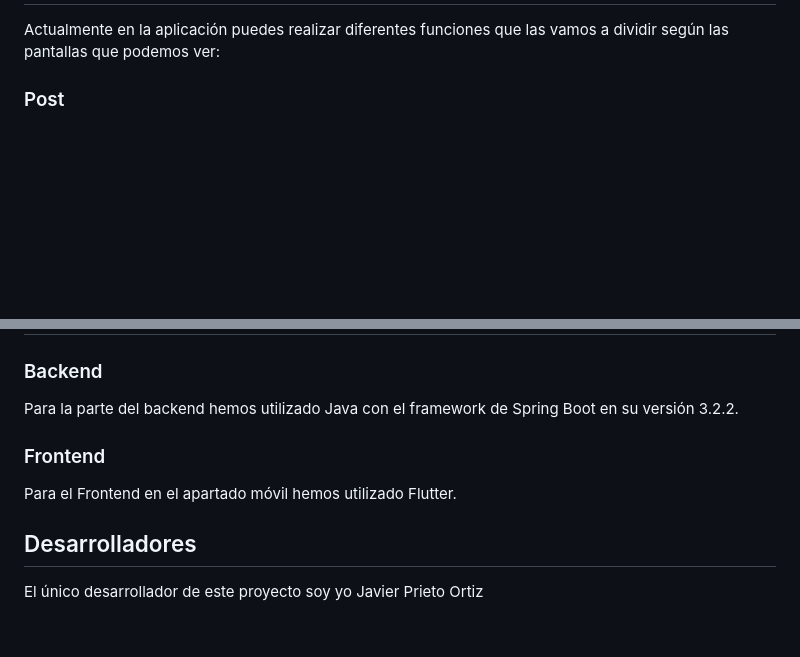
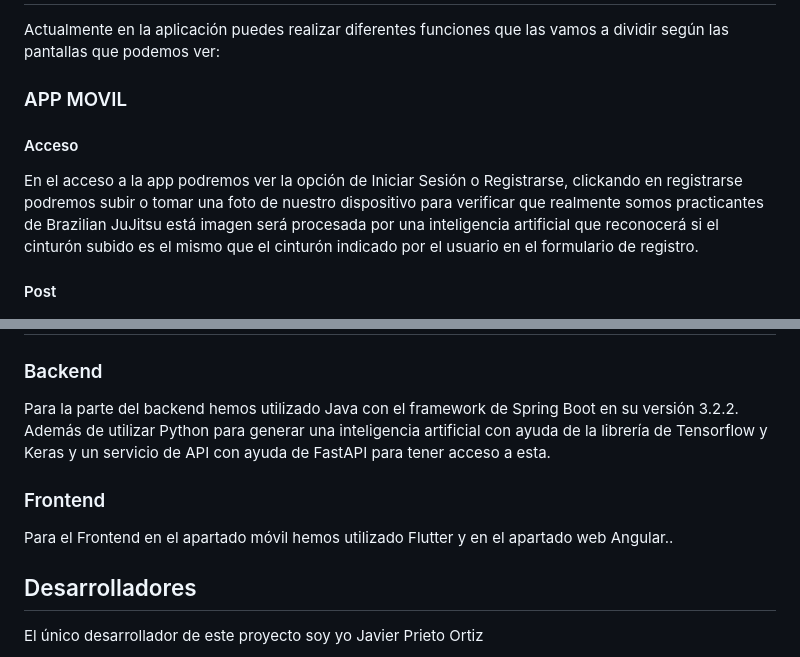
Before and after one commit to Javi-Prieto/PDAM_ChokeCheck, a Markdown page: README.md, 2 parts joined by grey strips. Drawn GitHub-style; blank space fills up the shorter version.

```diff
--- a/README.md
+++ b/README.md
@@ -20,7 +20,12 @@ El proyecto se encuentra actualmente en desarrollo en su versión 1.0.
 
 ## Demostración de funciones y aplicaciones
 Actualmente en la aplicación puedes realizar diferentes funciones que las vamos a dividir según las pantallas que podemos ver:
-### Post
+### APP MOVIL
+
+#### Acceso
+En el acceso a la app podremos ver la opción de Iniciar Sesión o Registrarse, clickando en registrarse podremos subir o tomar una foto de nuestro dispositivo para verificar que realmente somos practicantes de Brazilian JuJitsu está imagen será procesada por una inteligencia artificial que reconocerá si el cinturón subido es el mismo que el cinturón indicado por el usuario en el formulario de registro.
+
+#### Post
 ![alt text](image.png)
 
 Como vemos en esta pantalla vamos a poder realizar diferentes acciones:
@@ -73,8 +104,9 @@ flutter run ./lib/main.dart
 ## Tecnologías utilizadas
 ### Backend
 Para la parte del backend hemos utilizado Java con el framework de Spring Boot en su versión 3.2.2.
+Además de utilizar Python para generar una inteligencia artificial con ayuda de la librería de Tensorflow y Keras y un servicio de API con ayuda de FastAPI para tener acceso a esta.
 ### Frontend
-Para el Frontend en el apartado móvil hemos utilizado Flutter.
+Para el Frontend en el apartado móvil hemos utilizado Flutter y en el apartado web Angular..
 
 ## Desarrolladores
 El único desarrollador de este proyecto soy yo Javier Prieto Ortiz
```
Also changed, not shown: other parts of README.md (+28 -2 lines), image-3.png (added), image-4.png (added), 4 other files.
